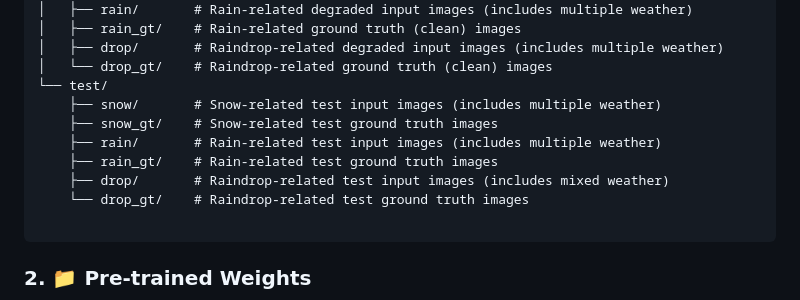
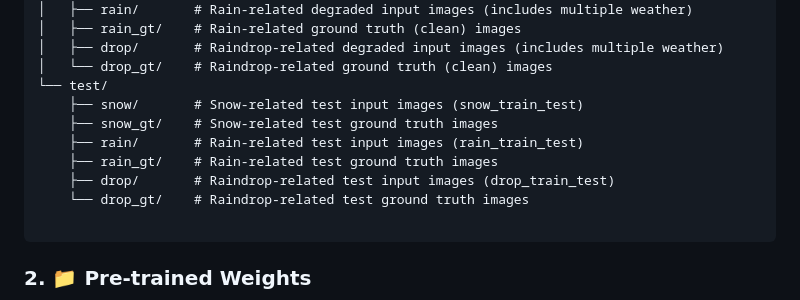
Before and after one commit to henlyta/ClearNight, a Markdown page: README.md, the part around the change. GitHub-like rendering.

Commit message:
Update README with specific test image descriptions

````diff
--- a/README.md
+++ b/README.md
@@ -46,11 +46,11 @@ data/
 │   ├── drop/       # Raindrop-related degraded input images (includes multiple weather)
 │   └── drop_gt/    # Raindrop-related ground truth (clean) images
 └── test/
-    ├── snow/       # Snow-related test input images (includes multiple weather)
+    ├── snow/       # Snow-related test input images (snow_train_test)
     ├── snow_gt/    # Snow-related test ground truth images
-    ├── rain/       # Rain-related test input images (includes multiple weather)
+    ├── rain/       # Rain-related test input images (rain_train_test)
     ├── rain_gt/    # Rain-related test ground truth images
-    ├── drop/       # Raindrop-related test input images (includes mixed weather)
+    ├── drop/       # Raindrop-related test input images (drop_train_test)
     └── drop_gt/    # Raindrop-related test ground truth images
 
 ```
````
